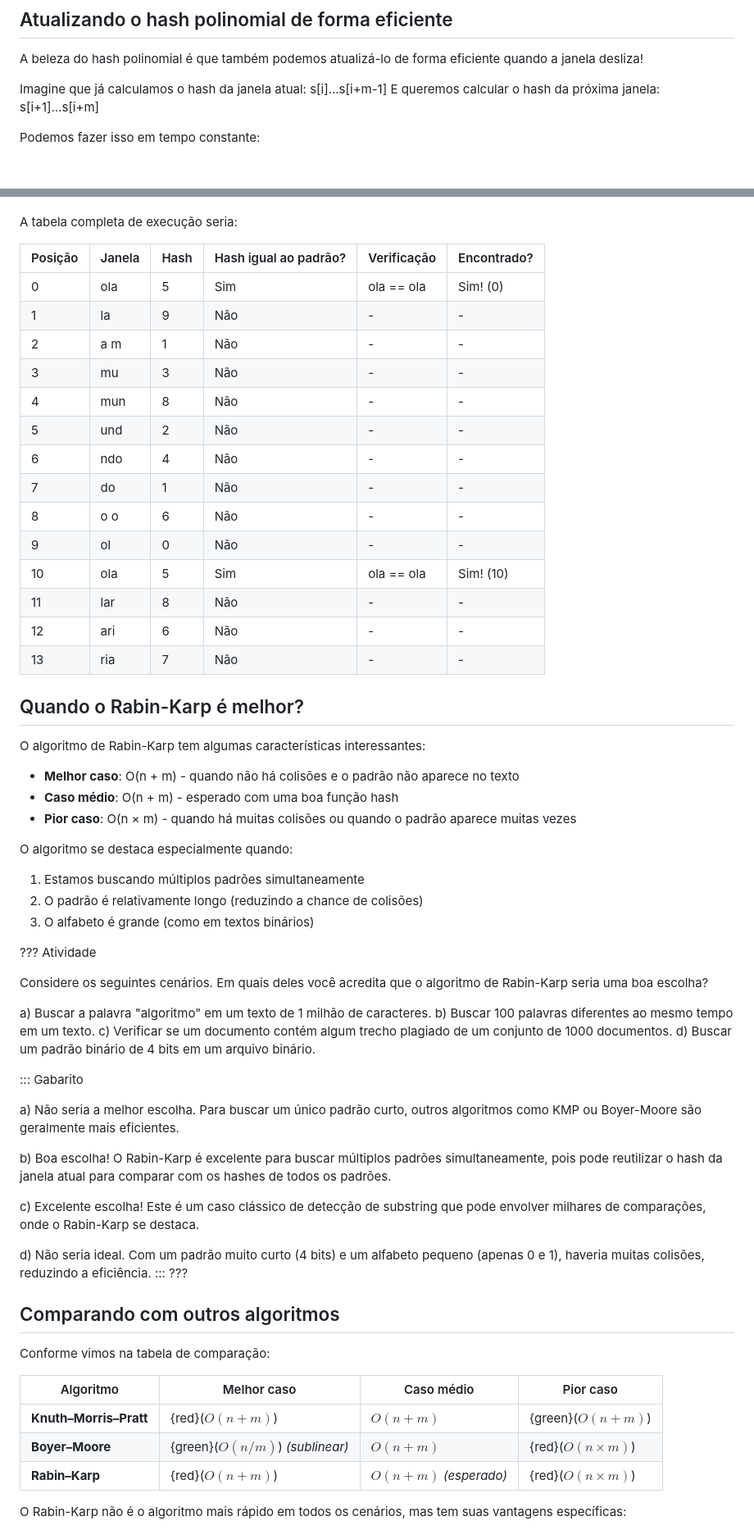
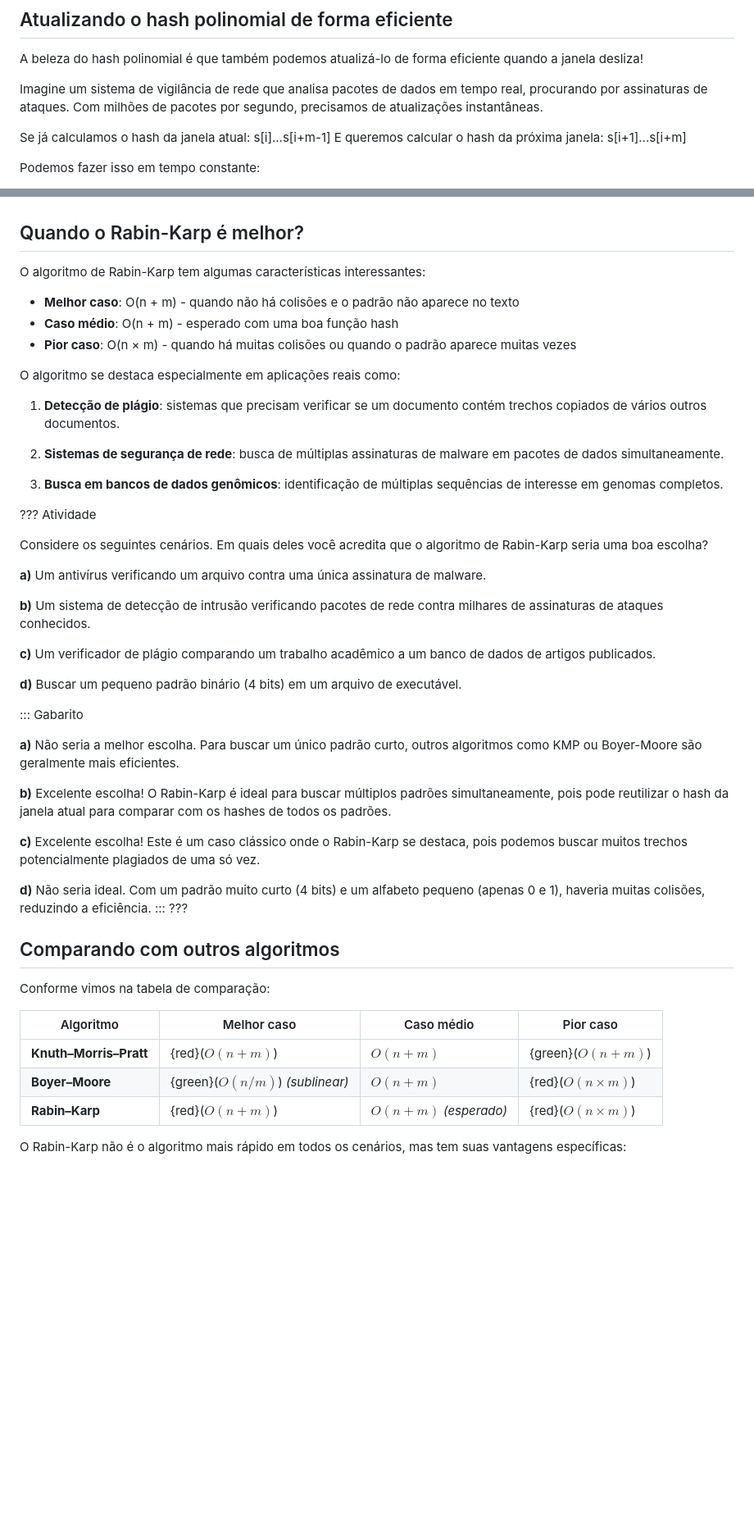
Before and after one commit to enzojunq/desprog-projeto, a Markdown page: src/index.md, 2 parts joined by grey strips. Shown at 82% size. Rendered like a GitHub page; blank space fills up the shorter version.

```diff
--- a/src/index.md
+++ b/src/index.md
@@ -440,7 +437,9 @@ Observe que agora "ABC" e "CBA" têm hashes diferentes! O hash polinomial é mui
 
 A beleza do hash polinomial é que também podemos atualizá-lo de forma eficiente quando a janela desliza!
 
-Imagine que já calculamos o hash da janela atual: s[i]...s[i+m-1]
+Imagine um sistema de vigilância de rede que analisa pacotes de dados em tempo real, procurando por assinaturas de ataques. Com milhões de pacotes por segundo, precisamos de atualizações instantâneas.
+
+Se já calculamos o hash da janela atual: s[i]...s[i+m-1]
 E queremos calcular o hash da próxima janela: s[i+1]...s[i+m]
 
 Podemos fazer isso em tempo constante:
@@ -557,24 +564,5 @@ Primeiro, calculamos o hash do padrão "ola":
 :::
 ???
-
-A tabela completa de execução seria:
-
-| Posição | Janela | Hash | Hash igual ao padrão? | Verificação | Encontrado? |
-|---------|--------|------|----------------------|-------------|-------------|
-| 0       | ola    | 5    | Sim                  | ola == ola  | Sim! (0)    |
-| 1       | la     | 9    | Não                  | -           | -           |
-| 2       | a m    | 1    | Não                  | -           | -           |
-| 3       |  mu    | 3    | Não                  | -           | -           |
-| 4       | mun    | 8    | Não                  | -           | -           |
-| 5       | und    | 2    | Não                  | -           | -           |
-| 6       | ndo    | 4    | Não                  | -           | -           |
-| 7       | do     | 1    | Não                  | -           | -           |
-| 8       | o o    | 6    | Não                  | -           | -           |
-| 9       |  ol    | 0    | Não                  | -           | -           |
-| 10      | ola    | 5    | Sim                  | ola == ola  | Sim! (10)   |
-| 11      | lar    | 8    | Não                  | -           | -           |
-| 12      | ari    | 6    | Não                  | -           | -           |
-| 13      | ria    | 7    | Não                  | -           | -           |
 
 ## Quando o Rabin-Karp é melhor?
 
@@ -584,30 +572,35 @@ O algoritmo de Rabin-Karp tem algumas características interessantes:
 - **Caso médio**: O(n + m) - esperado com uma boa função hash
 - **Pior caso**: O(n × m) - quando há muitas colisões ou quando o padrão aparece muitas vezes
 
-O algoritmo se destaca especialmente quando:
+O algoritmo se destaca especialmente em aplicações reais como:
 
-1. Estamos buscando múltiplos padrões simultaneamente
-2. O padrão é relativamente longo (reduzindo a chance de colisões)
-3. O alfabeto é grande (como em textos binários)
+1. **Detecção de plágio**: sistemas que precisam verificar se um documento contém trechos copiados de vários outros documentos.
+
+2. **Sistemas de segurança de rede**: busca de múltiplas assinaturas de malware em pacotes de dados simultaneamente.
+
+3. **Busca em bancos de dados genômicos**: identificação de múltiplas sequências de interesse em genomas completos.
 
 ??? Atividade
 
 Considere os seguintes cenários. Em quais deles você acredita que o algoritmo de Rabin-Karp seria uma boa escolha?
 
-a) Buscar a palavra "algoritmo" em um texto de 1 milhão de caracteres.
-b) Buscar 100 palavras diferentes ao mesmo tempo em um texto.
-c) Verificar se um documento contém algum trecho plagiado de um conjunto de 1000 documentos.
-d) Buscar um padrão binário de 4 bits em um arquivo binário.
+**a)** Um antivírus verificando um arquivo contra uma única assinatura de malware.
+
+**b)** Um sistema de detecção de intrusão verificando pacotes de rede contra milhares de assinaturas de ataques conhecidos.
+
+**c)** Um verificador de plágio comparando um trabalho acadêmico a um banco de dados de artigos publicados.
+
+**d)** Buscar um pequeno padrão binário (4 bits) em um arquivo de executável.
 
 ::: Gabarito
 
-a) Não seria a melhor escolha. Para buscar um único padrão curto, outros algoritmos como KMP ou Boyer-Moore são geralmente mais eficientes.
+**a)** Não seria a melhor escolha. Para buscar um único padrão curto, outros algoritmos como KMP ou Boyer-Moore são geralmente mais eficientes.
 
-b) Boa escolha! O Rabin-Karp é excelente para buscar múltiplos padrões simultaneamente, pois pode reutilizar o hash da janela atual para comparar com os hashes de todos os padrões.
+**b)** Excelente escolha! O Rabin-Karp é ideal para buscar múltiplos padrões simultaneamente, pois pode reutilizar o hash da janela atual para comparar com os hashes de todos os padrões.
 
-c) Excelente escolha! Este é um caso clássico de detecção de substring que pode envolver milhares de comparações, onde o Rabin-Karp se destaca.
+**c)** Excelente escolha! Este é um caso clássico onde o Rabin-Karp se destaca, pois podemos buscar muitos trechos potencialmente plagiados de uma só vez.
 
-d) Não seria ideal. Com um padrão muito curto (4 bits) e um alfabeto pequeno (apenas 0 e 1), haveria muitas colisões, reduzindo a eficiência.
+**d)** Não seria ideal. Com um padrão muito curto (4 bits) e um alfabeto pequeno (apenas 0 e 1), haveria muitas colisões, reduzindo a eficiência.
 :::
 ???
 
@@ -617,9 +610,9 @@ Conforme vimos na tabela de comparação:
 
 | Algoritmo              | Melhor caso                | Caso médio                      | Pior caso            |
 |------------------------|----------------------------|---------------------------------|----------------------|
-| **Knuth–Morris–Pratt** | {red}($O(n + m)$)                 | $O(n + m)$                      | {green}($O(n + m)$)           |
-| **Boyer–Moore**        | {green}($O(n / m)$) *(sublinear)*   | $O(n + m)$                      | {red}($O(n × m)$)           |
-| **Rabin–Karp**         | {red}($O(n + m)$)                 | $O(n + m)$ *(esperado)*         | {red}($O(n × m)$)           |
+| **Knuth–Morris–Pratt** | {red}($O(n + m)$)          | $O(n + m)$                      | {green}($O(n + m)$)  |
+| **Boyer–Moore**        | {green}($O(n / m)$) *(sublinear)*   | $O(n + m)$                      | {red}($O(n × m)$)  |
+| **Rabin–Karp**         | {red}($O(n + m)$)          | $O(n + m)$ *(esperado)*         | {red}($O(n × m)$)    |
 
 O Rabin-Karp não é o algoritmo mais rápido em todos os cenários, mas tem suas vantagens específicas:
 
```
Also changed, not shown: other parts of src/index.md (+96 -87 lines).
